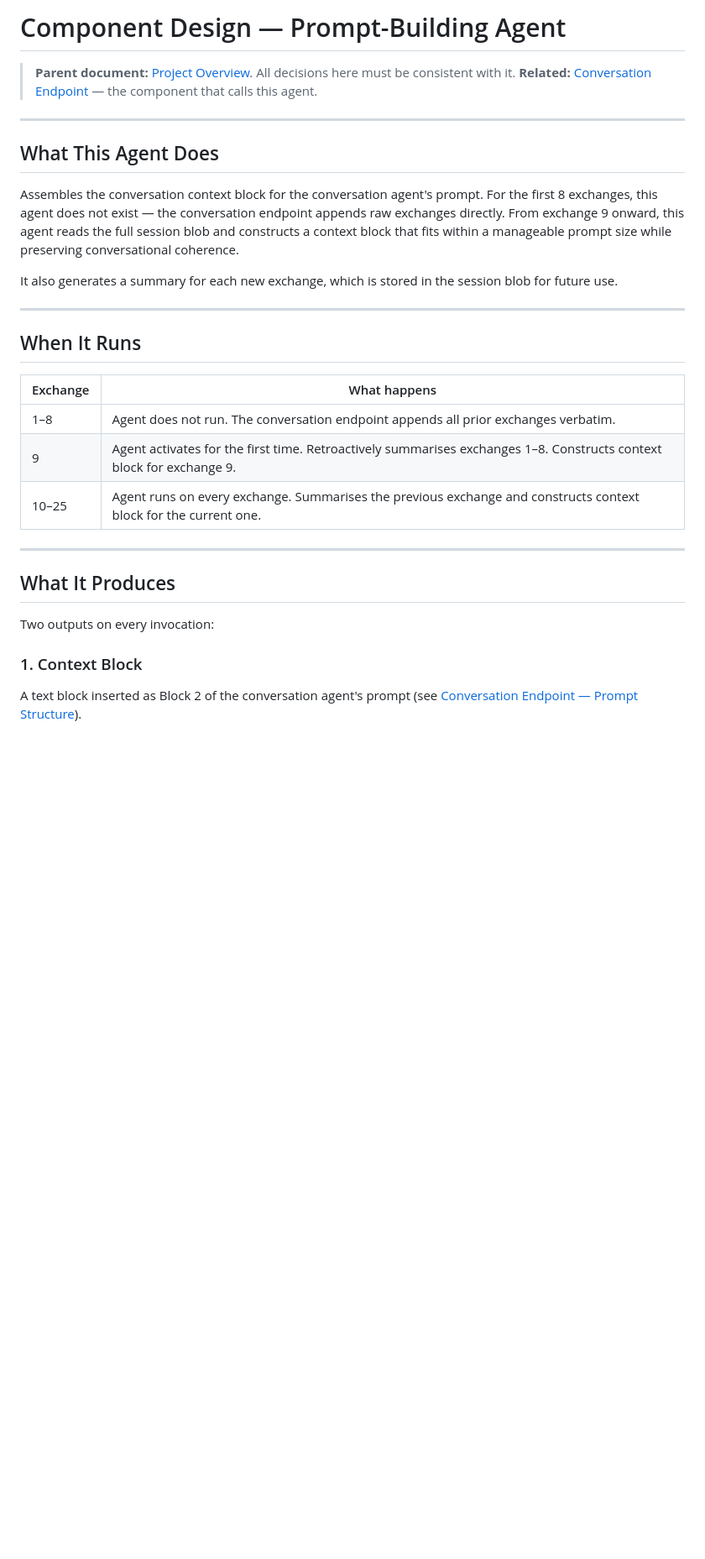
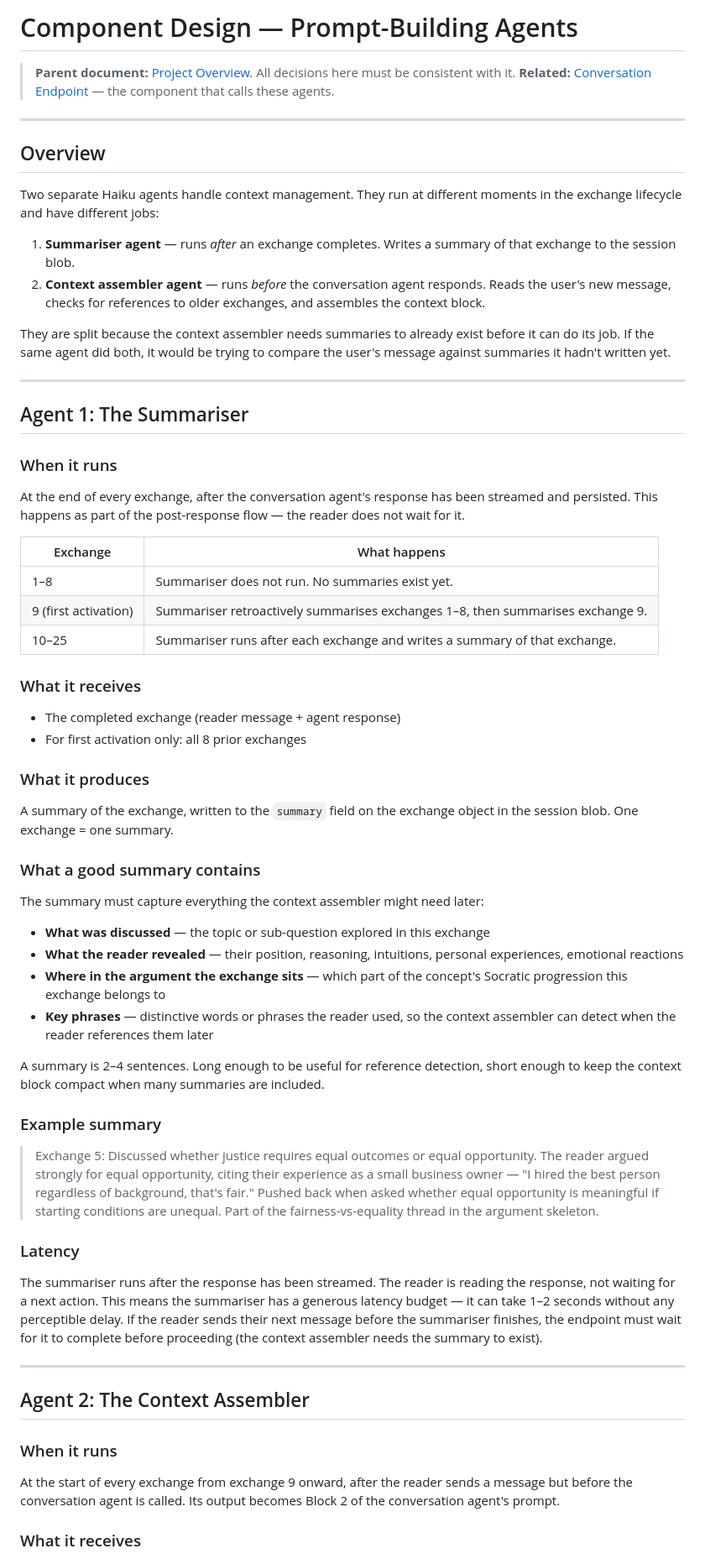
Before and after one commit to SSicco/theageofintent, a Markdown page: docs/components/prompt-building-agent.md, the part around one of its changes. Shown at 84% size. GitHub-like rendering; blank space fills up the shorter version.

```diff
--- a/docs/components/prompt-building-agent.md
+++ b/docs/components/prompt-building-agent.md
@@ -1,33 +1,68 @@
-# Component Design — Prompt-Building Agent
+# Component Design — Prompt-Building Agents
 
 > **Parent document:** [Project Overview](../project-overview.md). All decisions here must be consistent with it.
-> **Related:** [Conversation Endpoint](conversation-endpoint.md) — the component that calls this agent.
+> **Related:** [Conversation Endpoint](conversation-endpoint.md) — the component that calls these agents.
 
 ---
 
-## What This Agent Does
+## Overview
 
-Assembles the conversation context block for the conversation agent's prompt. For the first 8 exchanges, this agent does not exist — the conversation endpoint appends raw exchanges directly. From exchange 9 onward, this agent reads the full session blob and constructs a context block that fits within a manageable prompt size while preserving conversational coherence.
+Two separate Haiku agents handle context management. They run at different moments in the exchange lifecycle and have different jobs:
 
-It also generates a summary for each new exchange, which is stored in the session blob for future use.
+1. **Summariser agent** — runs *after* an exchange completes. Writes a summary of that exchange to the session blob.
+2. **Context assembler agent** — runs *before* the conversation agent responds. Reads the user's new message, checks for references to older exchanges, and assembles the context block.
+
+They are split because the context assembler needs summaries to already exist before it can do its job. If the same agent did both, it would be trying to compare the user's message against summaries it hadn't written yet.
 
 ---
 
-## When It Runs
+## Agent 1: The Summariser
+
+### When it runs
+
+At the end of every exchange, after the conversation agent's response has been streamed and persisted. This happens as part of the post-response flow — the reader does not wait for it.
 
 | Exchange | What happens |
 |----------|-------------|
-| 1–8 | Agent does not run. The conversation endpoint appends all prior exchanges verbatim. |
-| 9 | Agent activates for the first time. Retroactively summarises exchanges 1–8. Constructs context block for exchange 9. |
-| 10–25 | Agent runs on every exchange. Summarises the previous exchange and constructs context block for the current one. |
+| 1–8 | Summariser does not run. No summaries exist yet. |
+| 9 (first activation) | Summariser retroactively summarises exchanges 1–8, then summarises exchange 9. |
+| 10–25 | Summariser runs after each exchange and writes a summary of that exchange. |
+
+### What it receives
+
+- The completed exchange (reader message + agent response)
+- For first activation only: all 8 prior exchanges
+
+### What it produces
+
+A summary of the exchange, written to the `summary` field on the exchange object in the session blob. One exchange = one summary.
+
+### What a good summary contains
+
+The summary must capture everything the context assembler might need later:
+
+- **What was discussed** — the topic or sub-question explored in this exchange
+- **What the reader revealed** — their position, reasoning, intuitions, personal experiences, emotional reactions
+- **Where in the argument the exchange sits** — which part of the concept's Socratic progression this exchange belongs to
+- **Key phrases** — distinctive words or phrases the reader used, so the context assembler can detect when the reader references them later
+
+A summary is 2–4 sentences. Long enough to be useful for reference detection, short enough to keep the context block compact when many summaries are included.
+
+### Example summary
+
+> Exchange 5: Discussed whether justice requires equal outcomes or equal opportunity. The reader argued strongly for equal opportunity, citing their experience as a small business owner — "I hired the best person regardless of background, that's fair." Pushed back when asked whether equal opportunity is meaningful if starting conditions are unequal. Part of the fairness-vs-equality thread in the argument skeleton.
+
+### Latency
+
+The summariser runs after the response has been streamed. The reader is reading the response, not waiting for a next action. This means the summariser has a generous latency budget — it can take 1–2 seconds without any perceptible delay. If the reader sends their next message before the summariser finishes, the endpoint must wait for it to complete before proceeding (the context assembler needs the summary to exist).
 
 ---
 
-## What It Produces
+## Agent 2: The Context Assembler
 
-Two outputs on every invocation:
+### When it runs
 
-### 1. Context Block
+At the start of every exchange from exchange 9 onward, after the reader sends a message but before the conversation agent is called. Its output becomes Block 2 of the conversation agent's prompt.
 
-A text block inserted as Block 2 of the conversation agent's prompt (see [Conversation Endpoint — Prompt Structure](conversation-endpoint.md#prompt-structure)).
+### What it receives
 
```
Also changed, not shown: other parts of docs/components/prompt-building-agent.md (+140 -45 lines), docs/components/conversation-endpoint.md (+24 -13 lines).
